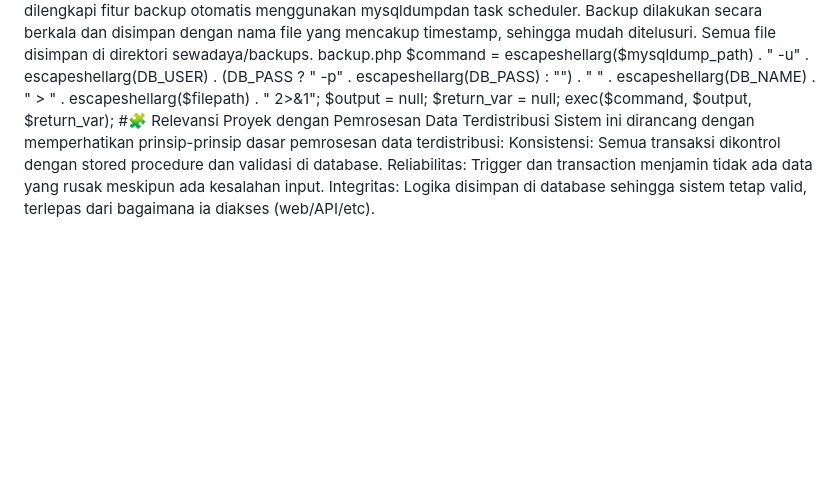
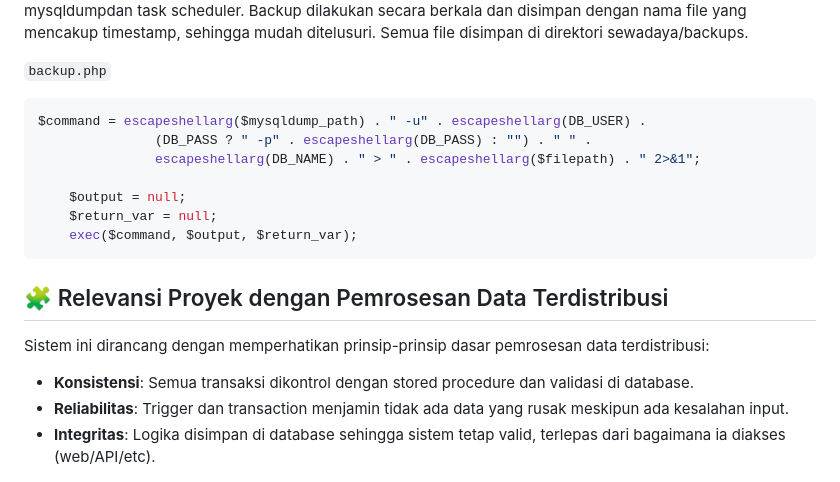
Before and after one commit to citrafardiani-24/SEWADAYA-PDT, a Markdown page: README.md, the part around one of its changes. GitHub-like rendering; blank space fills up the shorter version.

````diff
--- a/README.md
+++ b/README.md
@@ -99,7 +111,8 @@ Logika pembacaan ini disatukan di database layer, menjaga konsistensi antar modu
 
 Untuk menjaga ketersediaan dan keamanan data, sistem dilengkapi fitur backup otomatis menggunakan mysqldumpdan task scheduler. Backup dilakukan secara berkala dan disimpan dengan nama file yang mencakup timestamp, sehingga mudah ditelusuri. Semua file disimpan di direktori sewadaya/backups.
 
-backup.php
+`backup.php`
+```php
 $command = escapeshellarg($mysqldump_path) . " -u" . escapeshellarg(DB_USER) .
                (DB_PASS ? " -p" . escapeshellarg(DB_PASS) : "") . " " .
                escapeshellarg(DB_NAME) . " > " . escapeshellarg($filepath) . " 2>&1";
@@ -107,10 +120,10 @@ $command = escapeshellarg($mysqldump_path) . " -u" . escapeshellarg(DB_USER) .
     $output = null;
     $return_var = null;
     exec($command, $output, $return_var);
+```
 
-#🧩 Relevansi Proyek dengan Pemrosesan Data Terdistribusi
+## 🧩 Relevansi Proyek dengan Pemrosesan Data Terdistribusi
 Sistem ini dirancang dengan memperhatikan prinsip-prinsip dasar pemrosesan data terdistribusi:
-
-Konsistensi: Semua transaksi dikontrol dengan stored procedure dan validasi di database.
-Reliabilitas: Trigger dan transaction menjamin tidak ada data yang rusak meskipun ada kesalahan input.
-Integritas: Logika disimpan di database sehingga sistem tetap valid, terlepas dari bagaimana ia diakses (web/API/etc).
+* **Konsistensi**: Semua transaksi dikontrol dengan stored procedure dan validasi di database.
+* **Reliabilitas**: Trigger dan transaction menjamin tidak ada data yang rusak meskipun ada kesalahan input.
+* **Integritas**: Logika disimpan di database sehingga sistem tetap valid, terlepas dari bagaimana ia diakses (web/API/etc).
````
Also changed, not shown: other parts of README.md (+28 -16 lines).
